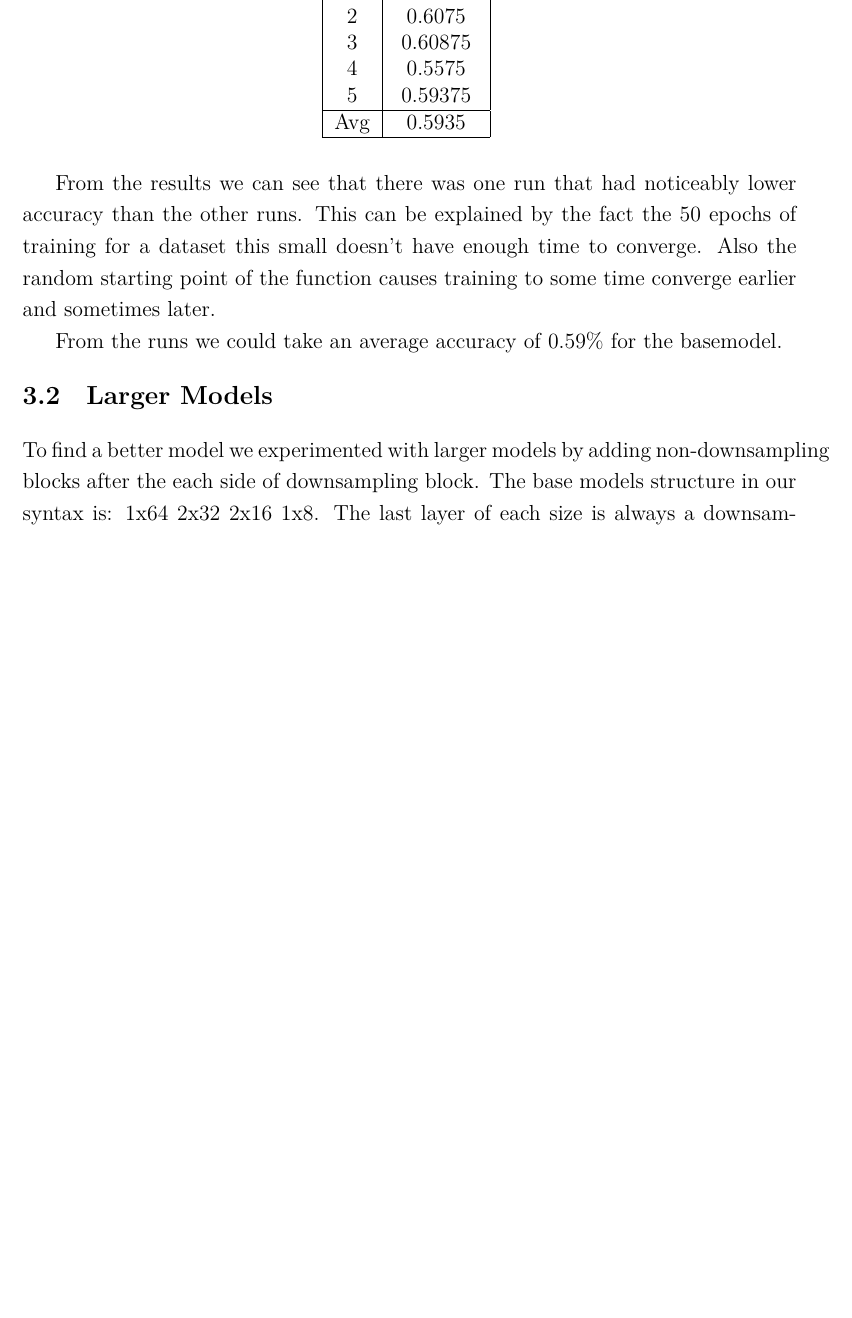
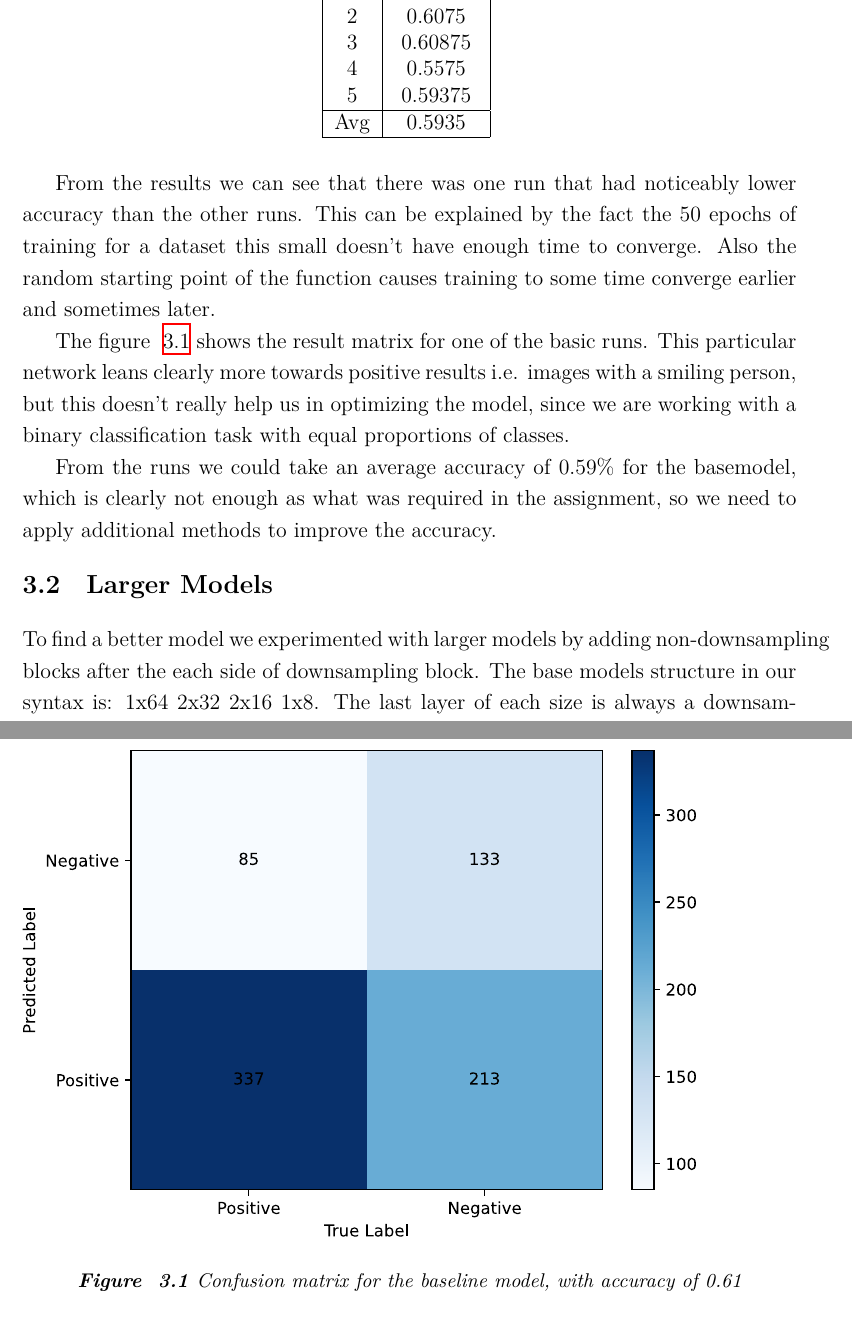
Before and after one commit to vilukissa68/advanced-signal-laboratory, a LaTeX thesis (02-image-recognition/report/report.tex): part of page 9 of 15 before the commit and two parts of pages 9 and 10 of 15 after it, the two joined at a grey line, cut so that both start at the same text, the shorter picture padded with empty space. Compiled offline with XeLaTeX.

Commit message:
Add basic matrix figure

```diff
--- a/02-image-recognition/report/report.tex
+++ b/02-image-recognition/report/report.tex
@@ -219,7 +219,16 @@ Avg & 0.5935 \\
 
 From the results we can see that there was one run that had noticeably lower accuracy than the other runs. This can be explained by the fact the 50 epochs of training for a dataset this small doesn't have enough time to converge. Also the random starting point of the function causes training to some time converge earlier and sometimes later.
 
-From the runs we could take an average accuracy of 0.59\% for the basemodel.
+\begin{figure}
+  \centering
+  \includegraphics[width=\columnwidth]{img/confusion_matrix_basic.pdf}
+  \caption{Confusion matrix for the baseline model, with accuracy of 0.61}
+  \label{fig:confusion_matrix_basic}
+\end{figure}
+
+The figure~\ref{fig:confusion_matrix_basic} shows the result matrix for one of the basic runs. This particular network leans clearly more towards positive results i.e. images with a smiling person, but this doesn't really help us in optimizing the model, since we are working with a binary classification task with equal proportions of classes.
+
+From the runs we could take an average accuracy of 0.59\% for the basemodel, which is clearly not enough as what was required in the assignment, so we need to apply additional methods to improve the accuracy.
 
 \section{Larger Models}
 
```
Also changed, not shown: 02-image-recognition/report/references.bib (+11 -0 lines), 02-image-recognition/report/img/confusion_matrix_basic.pdf (added), 02-image-recognition/report/report.pdf, 02-image-recognition/report/report.tex (3 more changed lines).
